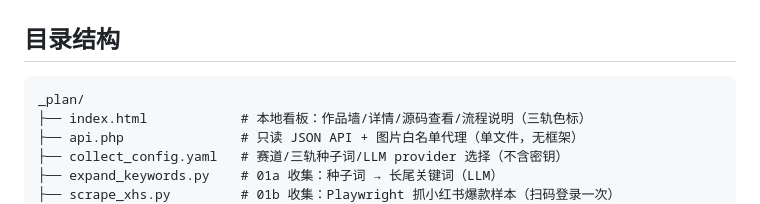
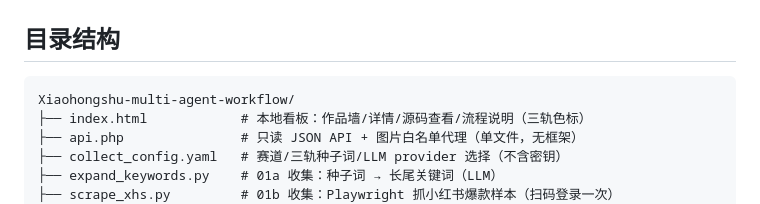
Before and after one commit to wuxiumu/Xiaohongshu-multi-agent-workflow, a Markdown page: README.md, the part around the change. Rendered like a GitHub page.

Commit message:
docs: README 目录树改为独立仓库名，去除本地目录名

````diff
--- a/README.md
+++ b/README.md
@@ -39,7 +39,7 @@
 ## 目录结构
 
 ```
-_plan/
+Xiaohongshu-multi-agent-workflow/
 ├── index.html            # 本地看板：作品墙/详情/源码查看/流程说明（三轨色标）
 ├── api.php               # 只读 JSON API + 图片白名单代理（单文件，无框架）
 ├── collect_config.yaml   # 赛道/三轨种子词/LLM provider 选择（不含密钥）
````
